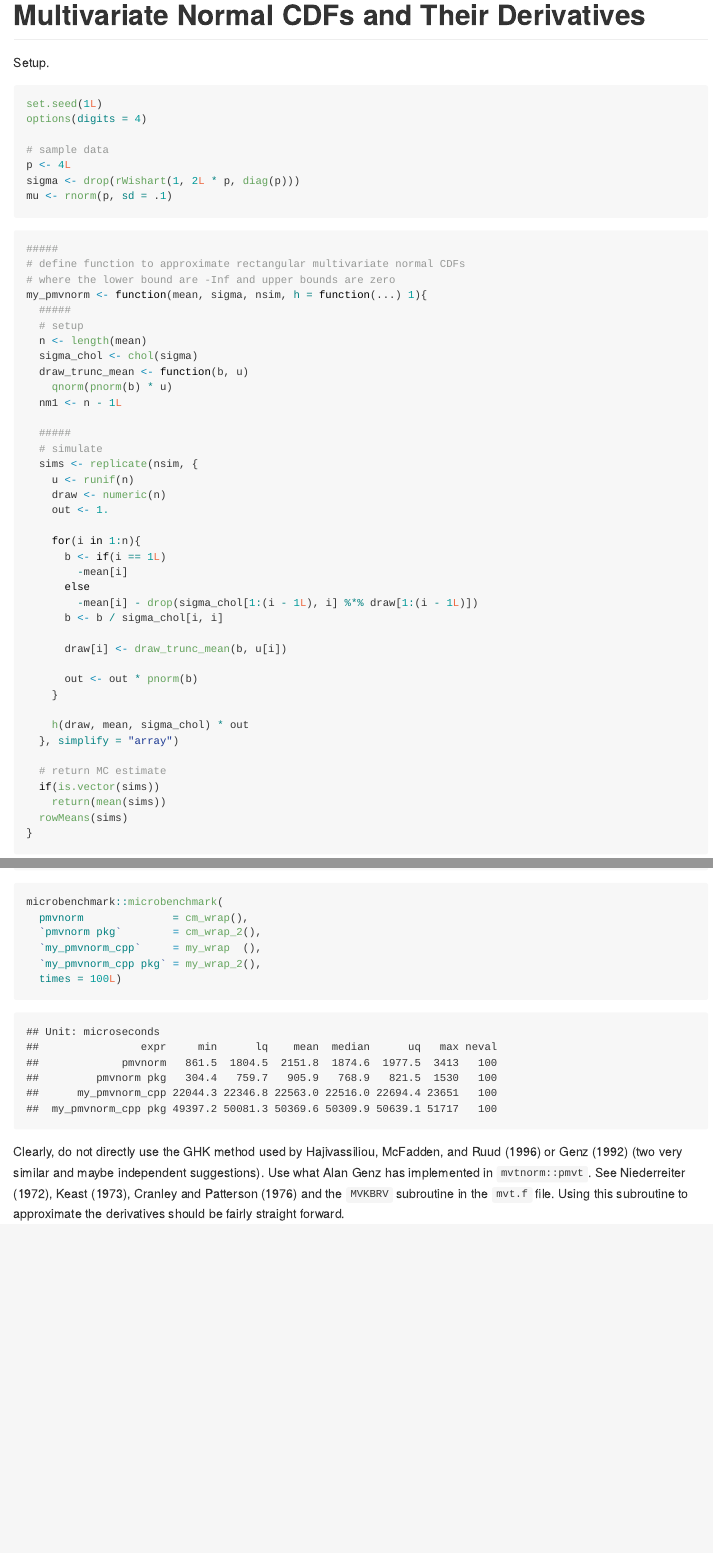
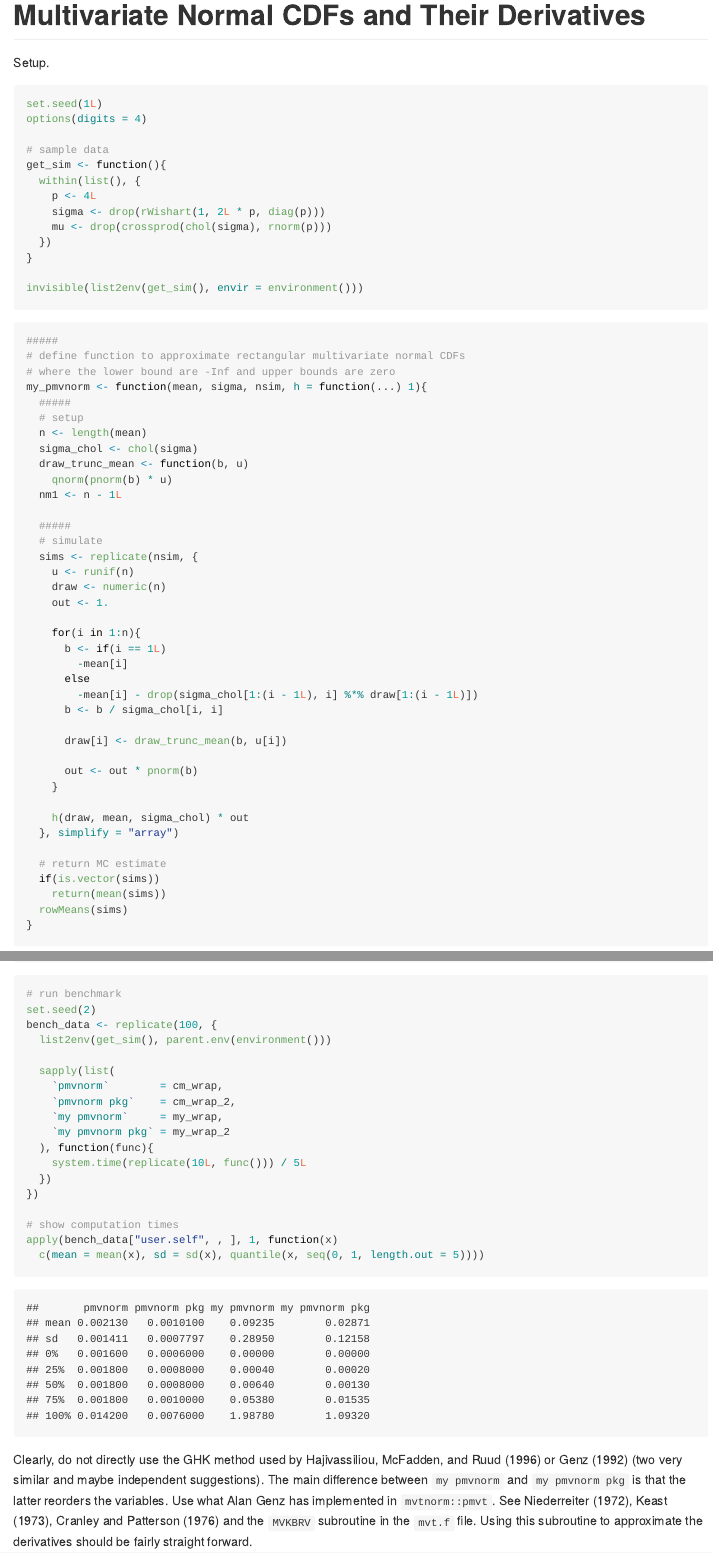
Before and after one commit to boennecd/mixprobit, an R Markdown document (examples/rect-norm-cdf-n-derivs.Rmd): the page in a window 1100 px wide, from its top, and a second part further down, joined at a grey line. The pictures show the output file examples/rect-norm-cdf-n-derivs.md that the author committed with the source, drawn offline in the style of GitHub.

Commit message:
make a better benchmark in rect-norm-cdf-n-derivs

````diff
--- a/examples/rect-norm-cdf-n-derivs.Rmd
+++ b/examples/rect-norm-cdf-n-derivs.Rmd
@@ -18,9 +18,15 @@
 options(digits = 4)
 
 # sample data
-p <- 4L
-sigma <- drop(rWishart(1, 2L * p, diag(p)))
-mu <- rnorm(p, sd = .1)
+get_sim <- function(){
+  within(list(), {
+    p <- 4L
+    sigma <- drop(rWishart(1, 2L * p, diag(p)))
+    mu <- drop(crossprod(chol(sigma), rnorm(p)))
+  })
+}
+
+invisible(list2env(get_sim(), envir = environment()))
 ```
 
 ```{r def_R_func}
@@ -240,16 +246,31 @@
             mean(om), mean(om2), mean(cm), mean(cm2),
             log(mean(om)), log(mean(om2)), log(mean(cm)), log(mean(cm2))))
 
-microbenchmark::microbenchmark(
-  pmvnorm              = cm_wrap(),
-  `pmvnorm pkg`        = cm_wrap_2(),
-  `my_pmvnorm_cpp`     = my_wrap  (),
-  `my_pmvnorm_cpp pkg` = my_wrap_2(),
-  times = 100L)
+# run benchmark
+set.seed(2)
+bench_data <- replicate(100, {
+  list2env(get_sim(), parent.env(environment()))
+
+  sapply(list(
+    `pmvnorm`        = cm_wrap,
+    `pmvnorm pkg`    = cm_wrap_2,
+    `my pmvnorm`     = my_wrap,
+    `my pmvnorm pkg` = my_wrap_2
+  ), function(func){
+    system.time(replicate(10L, func())) / 5L
+  })
+})
+
+# show computation times
+apply(bench_data["user.self", , ], 1, function(x)
+  c(mean = mean(x), sd = sd(x), quantile(x, seq(0, 1, length.out = 5))))
 ```
 
 Clearly, do not directly use the GHK method used by @Hajivassiliou96 or
-@Genz92 (two very similar and maybe independent suggestions). Use what Alan
+@Genz92 (two very similar and maybe independent suggestions).
+The main difference between `my pmvnorm` and `my pmvnorm pkg` is that the
+latter reorders the variables.
+Use what Alan
 Genz has implemented in `mvtnorm::pmvt`. See
 @Niederreiter72, @Keast73, @Cranley76 and the `MVKBRV` subroutine in
 the `mvt.f` file. Using this subroutine to approximate the derivatives
````
Also changed, not shown: examples/rect-norm-cdf-n-derivs.md.
